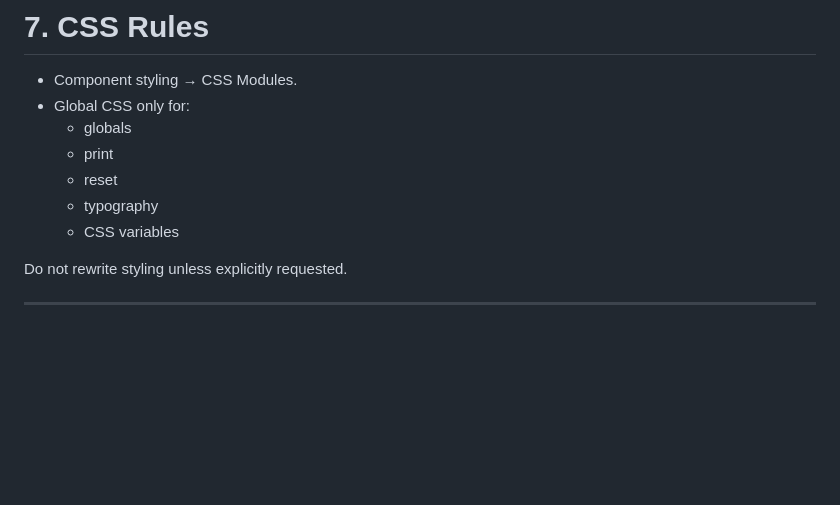
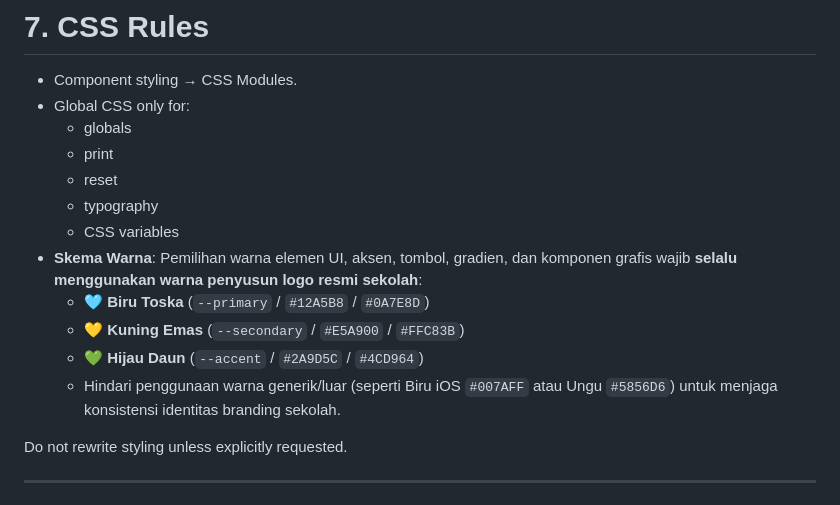
Before and after one commit to umamit/sdbobong, a Markdown page: .agents/AGENTS.md, the part around the change. Drawn GitHub-style; blank space fills up the shorter version.

Commit message:
docs: tambahkan aturan skema warna wajib dari logo sekolah ke AGENTS.md

```diff
--- a/.agents/AGENTS.md
+++ b/.agents/AGENTS.md
@@ -126,6 +126,11 @@ Client fetches should use:
   - reset
   - typography
   - CSS variables
+- **Skema Warna**: Pemilihan warna elemen UI, aksen, tombol, gradien, dan komponen grafis wajib **selalu menggunakan warna penyusun logo resmi sekolah**:
+  - 🩵 **Biru Toska** (`--primary` / `#12A5B8` / `#0A7E8D`)
+  - 💛 **Kuning Emas** (`--secondary` / `#E5A900` / `#FFC83B`)
+  - 💚 **Hijau Daun** (`--accent` / `#2A9D5C` / `#4CD964`)
+  - Hindari penggunaan warna generik/luar (seperti Biru iOS `#007AFF` atau Ungu `#5856D6`) untuk menjaga konsistensi identitas branding sekolah.
 
 Do not rewrite styling unless explicitly requested.
 
```
